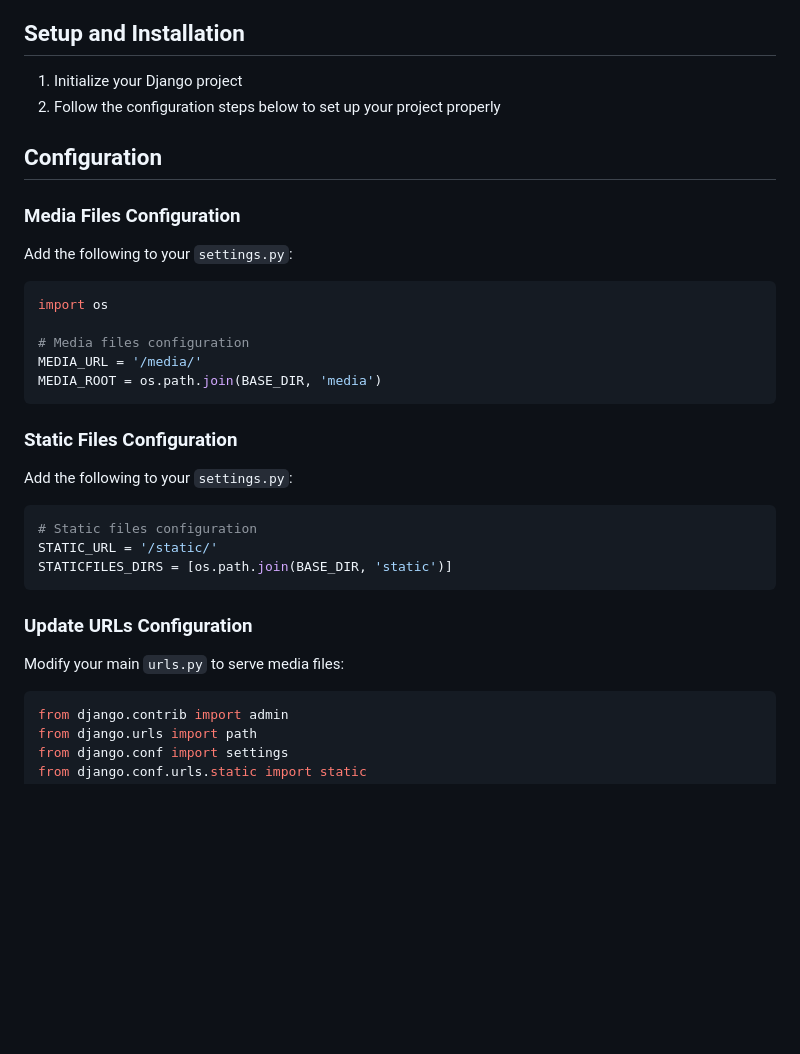
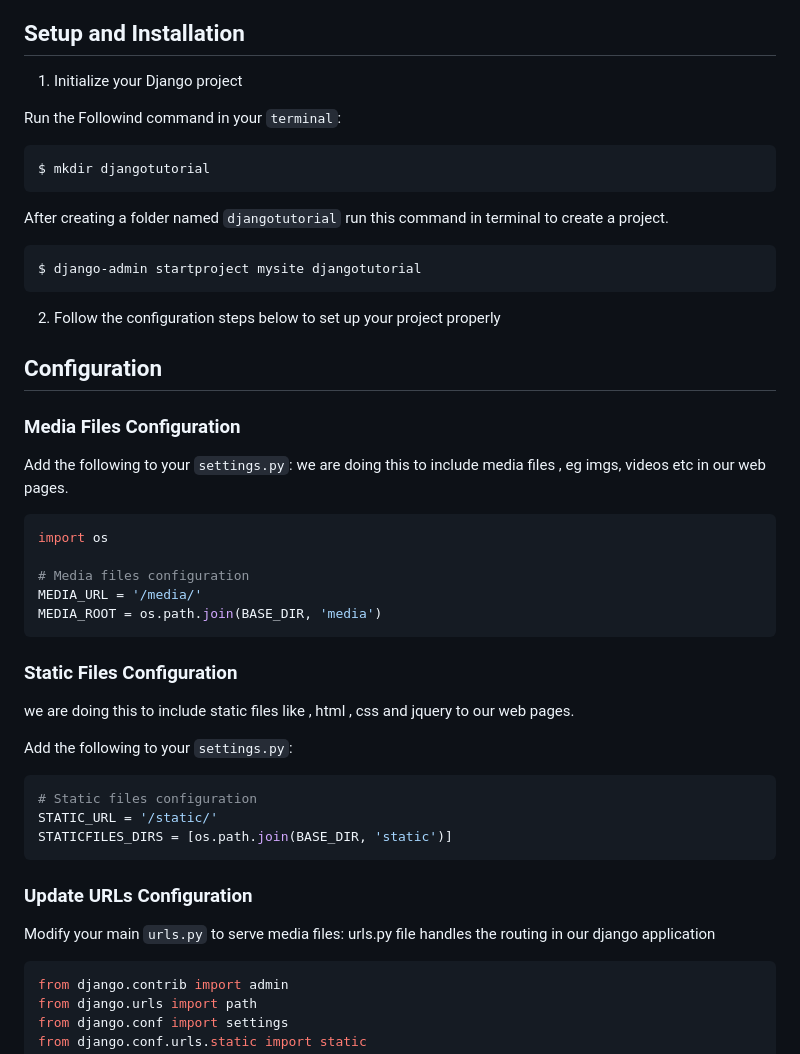
Before and after one commit to dev-rfgul/tweet-app-django, a Markdown page: readme.md, the part around the change. GitHub-like rendering; blank space fills up the shorter version.

Commit message:
changed the readme file agian and added  project creation steps

````diff
--- a/readme.md
+++ b/readme.md
@@ -16,13 +16,26 @@ A Twitter-like application built with Django that allows users to create, view a
 ## Setup and Installation
 
 1. Initialize your Django project
+
+
+Run the Followind command in your  `terminal`:
+
+```bash
+$ mkdir djangotutorial
+```
+After creating a folder named `djangotutorial` run this command in terminal to create a project.
+```bash
+$ django-admin startproject mysite djangotutorial
+```
 2. Follow the configuration steps below to set up your project properly
 
 ## Configuration
 
 ### Media Files Configuration
 
+
 Add the following to your `settings.py`:
+we are doing this to include media files , eg imgs, videos etc in our web pages.
 
 ```python
 import os
@@ -33,6 +46,7 @@ MEDIA_ROOT = os.path.join(BASE_DIR, 'media')
 ```
 
 ### Static Files Configuration
+we are doing this to include static files like , html , css and jquery to our web pages.
 
 Add the following to your `settings.py`:
 
@@ -45,6 +59,7 @@ STATICFILES_DIRS = [os.path.join(BASE_DIR, 'static')]
 ### Update URLs Configuration
 
 Modify your main `urls.py` to serve media files:
+urls.py file handles the routing in our django application
 
 ```python
 from django.contrib import admin
````
